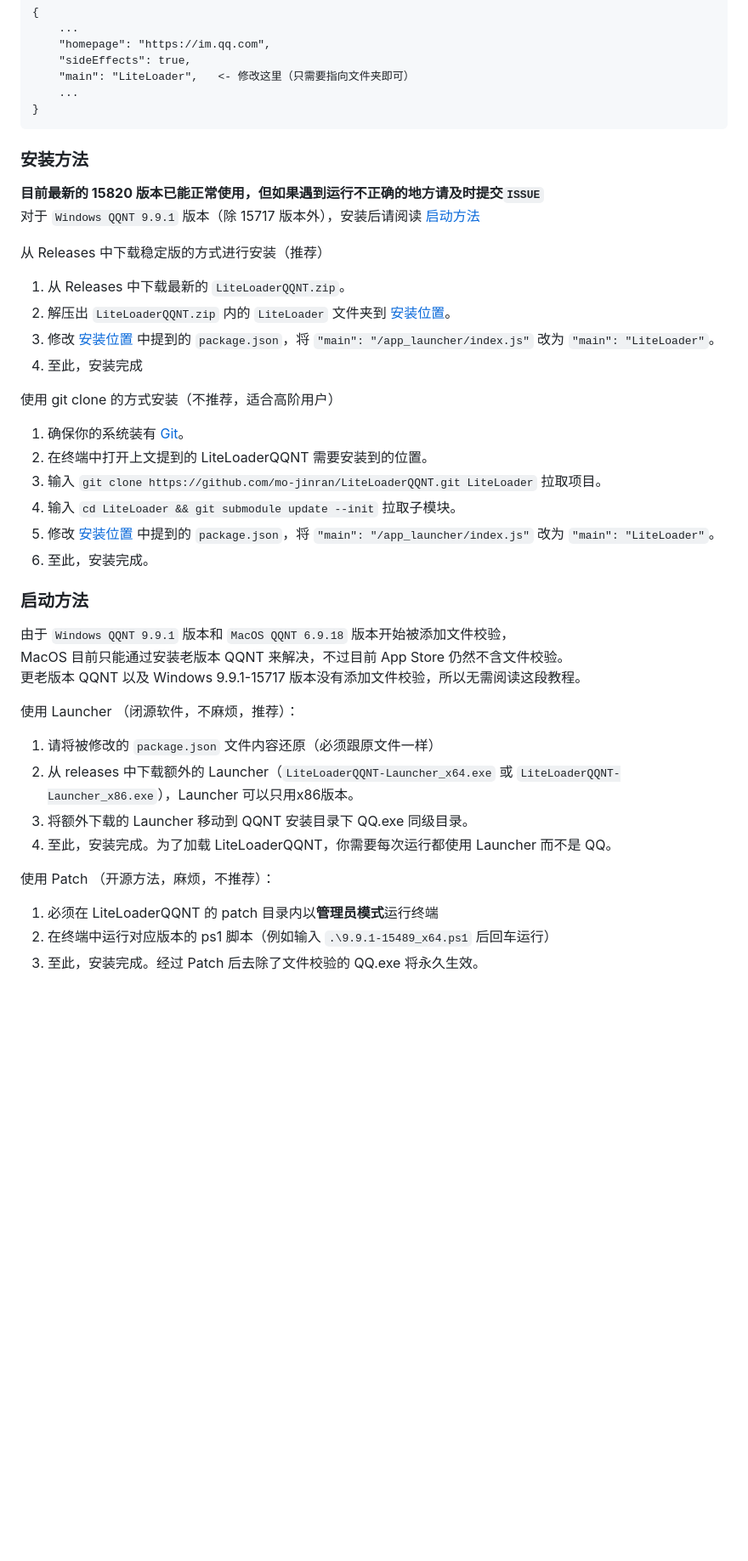
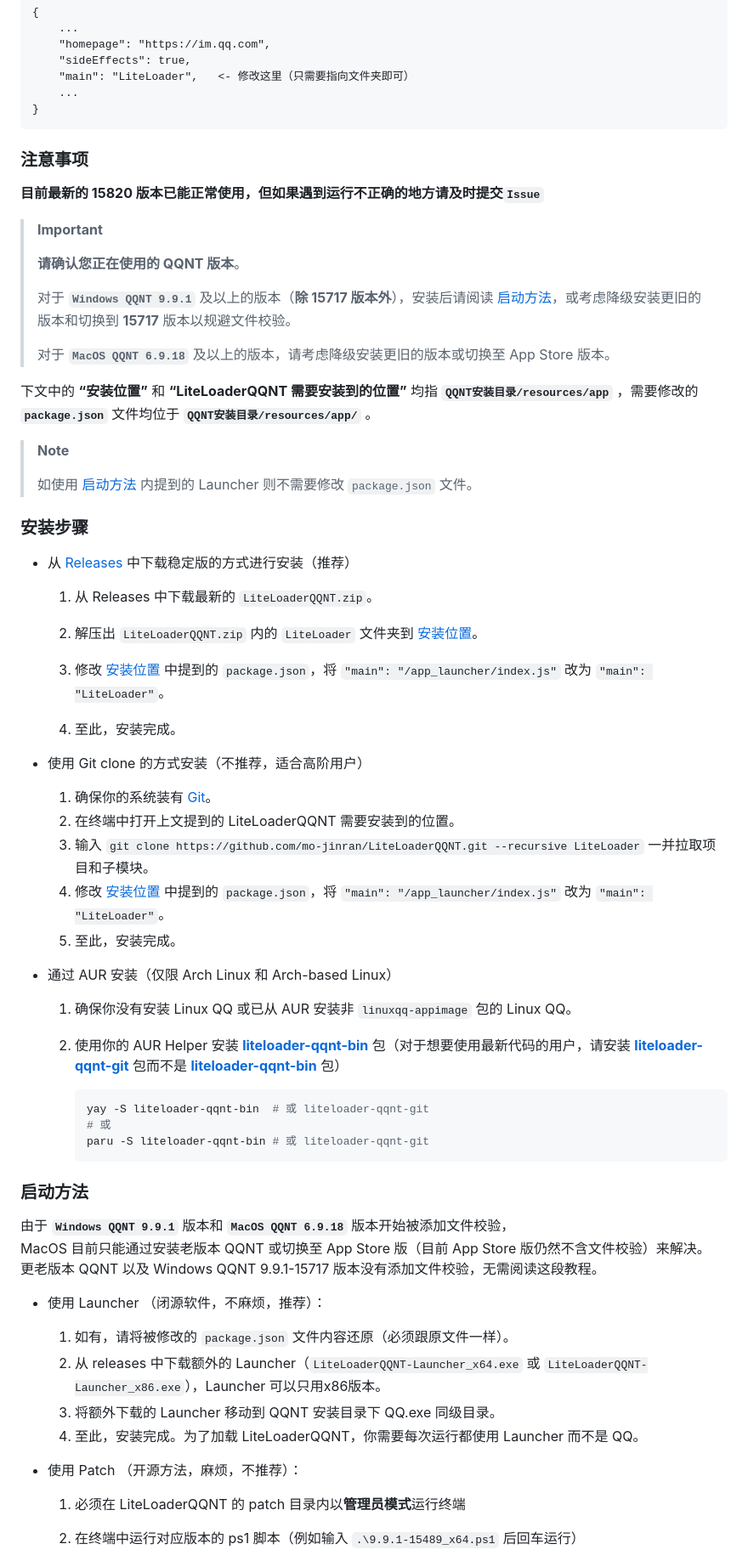
Before and after one commit to LiteLoaderQQNT/LiteLoaderQQNT, a Markdown page: README.md, the part around one of its changes. Shown at 85% size. Rendered like a GitHub page; blank space fills up the shorter version.

````diff
--- a/README.md
+++ b/README.md
@@ -76,45 +79,72 @@ Telegram 闲聊群：https://t.me/LiteLoaderQQNT
 }
 ```
 
+### 注意事项
 
-### 安装方法
+**目前最新的 15820 版本已能正常使用，但如果遇到运行不正确的地方请及时提交`Issue`**
 
-**目前最新的 15820 版本已能正常使用，但如果遇到运行不正确的地方请及时提交`ISSUE`**
-对于 `Windows QQNT 9.9.1` 版本（除 15717 版本外），安装后请阅读 [启动方法](#启动方法)
 
-从 Releases 中下载稳定版的方式进行安装（推荐）
+> **Important**
+>
+> **请确认您正在使用的 QQNT 版本**。
+>
+> 对于 **`Windows QQNT 9.9.1`** 及以上的版本（**除 15717 版本外**），安装后请阅读 [启动方法](#启动方法)，或考虑降级安装更旧的版本和切换到 **15717** 版本以规避文件校验。
+>
+> 对于 **`MacOS QQNT 6.9.18`** 及以上的版本，请考虑降级安装更旧的版本或切换至 App Store 版本。
 
-1. 从 Releases 中下载最新的 `LiteLoaderQQNT.zip`。
-2. 解压出 `LiteLoaderQQNT.zip` 内的  `LiteLoader` 文件夹到 [安装位置](#安装位置)。
-3. 修改 [安装位置](#安装位置) 中提到的 `package.json`，将 `"main": "/app_launcher/index.js"` 改为 `"main": "LiteLoader"`。
-4. 至此，安装完成
+下文中的 **“安装位置”** 和 **“LiteLoaderQQNT 需要安装到的位置”** 均指 **`QQNT安装目录/resources/app`** ，需要修改的 **`package.json`** 文件均位于 **`QQNT安装目录/resources/app/`** 。
 
-使用 git clone 的方式安装（不推荐，适合高阶用户）
+> **Note**
+>
+> 如使用 [启动方法](#启动方法) 内提到的 Launcher 则不需要修改 `package.json` 文件。
 
-1. 确保你的系统装有 [Git](https://git-scm.com/downloads)。
-2. 在终端中打开上文提到的 LiteLoaderQQNT 需要安装到的位置。
-3. 输入 `git clone https://github.com/mo-jinran/LiteLoaderQQNT.git LiteLoader` 拉取项目。
-4. 输入 `cd LiteLoader && git submodule update --init` 拉取子模块。
-5. 修改 [安装位置](#安装位置) 中提到的 `package.json`，将 `"main": "/app_launcher/index.js"` 改为 `"main": "LiteLoader"`。
-6. 至此，安装完成。
+### 安装步骤
+
+- 从 [Releases](https://github.com/mo-jinran/LiteLoaderQQNT/releases) 中下载稳定版的方式进行安装（推荐）
+  1. 从 Releases 中下载最新的 `LiteLoaderQQNT.zip`。
+
+  2. 解压出 `LiteLoaderQQNT.zip` 内的  `LiteLoader` 文件夹到 [安装位置](#安装位置)。
+
+  3. 修改 [安装位置](#安装位置) 中提到的 `package.json`，将 `"main": "/app_launcher/index.js"` 改为 `"main": "LiteLoader"`。
+
+  4. 至此，安装完成。
+
+- 使用 Git clone 的方式安装（不推荐，适合高阶用户）
+
+  1. 确保你的系统装有 [Git](https://git-scm.com/downloads)。
+  2. 在终端中打开上文提到的 LiteLoaderQQNT 需要安装到的位置。
+  3. 输入 `git clone https://github.com/mo-jinran/LiteLoaderQQNT.git --recursive LiteLoader` 一并拉取项目和子模块。
+  4. 修改 [安装位置](#安装位置) 中提到的 `package.json`，将 `"main": "/app_launcher/index.js"` 改为 `"main": "LiteLoader"`。
+  5. 至此，安装完成。
+
+- 通过 AUR 安装（仅限 Arch Linux 和 Arch-based Linux）
+
+  1. 确保你没有安装 Linux QQ 或已从 AUR 安装非 `linuxqq-appimage` 包的 Linux QQ。
+
+  2. 使用你的 AUR Helper 安装  [**liteloader-qqnt-bin**](https://aur.archlinux.org/packages/liteloader-qqnt-bin) 包（对于想要使用最新代码的用户，请安装 [**liteloader-qqnt-git**](https://aur.archlinux.org/packages/liteloader-qqnt-git) 包而不是 [**liteloader-qqnt-bin**](https://aur.archlinux.org/packages/liteloader-qqnt-bin) 包）
+
+     ```bash
+     yay -S liteloader-qqnt-bin  # 或 liteloader-qqnt-git
+     # 或
+     paru -S liteloader-qqnt-bin # 或 liteloader-qqnt-git
+     ```
 
 
 ### 启动方法
 
-由于 `Windows QQNT 9.9.1` 版本和 `MacOS QQNT 6.9.18` 版本开始被添加文件校验，
-MacOS 目前只能通过安装老版本 QQNT 来解决，不过目前 App Store 仍然不含文件校验。
-更老版本 QQNT 以及 Windows 9.9.1-15717 版本没有添加文件校验，所以无需阅读这段教程。
+由于 **`Windows QQNT 9.9.1`** 版本和 **`MacOS QQNT 6.9.18`** 版本开始被添加文件校验，
+MacOS 目前只能通过安装老版本 QQNT 或切换至 App Store 版（目前 App Store 版仍然不含文件校验）来解决。
+更老版本 QQNT 以及 Windows QQNT 9.9.1-15717 版本没有添加文件校验，无需阅读这段教程。
 
-使用 Launcher （闭源软件，不麻烦，推荐）：
+- 使用 Launcher （闭源软件，不麻烦，推荐）：
+  1. 如有，请将被修改的 `package.json` 文件内容还原（必须跟原文件一样）。
+  2. 从 releases 中下载额外的 Launcher（`LiteLoaderQQNT-Launcher_x64.exe` 或 `LiteLoaderQQNT-Launcher_x86.exe`），Launcher 可以只用x86版本。
+  3. 将额外下载的 Launcher 移动到 QQNT 安装目录下 QQ.exe 同级目录。
+  4. 至此，安装完成。为了加载 LiteLoaderQQNT，你需要每次运行都使用 Launcher 而不是 QQ。
 
-1. 请将被修改的 `package.json` 文件内容还原（必须跟原文件一样）
-2. 从 releases 中下载额外的 Launcher（`LiteLoaderQQNT-Launcher_x64.exe` 或 `LiteLoaderQQNT-Launcher_x86.exe`），Launcher 可以只用x86版本。
-3. 将额外下载的 Launcher 移动到 QQNT 安装目录下 QQ.exe 同级目录。
-4. 至此，安装完成。为了加载 LiteLoaderQQNT，你需要每次运行都使用 Launcher 而不是 QQ。
+- 使用 Patch （开源方法，麻烦，不推荐）：
 
-使用 Patch （开源方法，麻烦，不推荐）：
+  1. 必须在 LiteLoaderQQNT 的 patch 目录内以**管理员模式**运行终端
 
-1. 必须在 LiteLoaderQQNT 的 patch 目录内以**管理员模式**运行终端
-2. 在终端中运行对应版本的 ps1 脚本（例如输入 `.\9.9.1-15489_x64.ps1` 后回车运行）
-3. 至此，安装完成。经过 Patch 后去除了文件校验的 QQ.exe 将永久生效。
+  2. 在终端中运行对应版本的 ps1 脚本（例如输入 `.\9.9.1-15489_x64.ps1` 后回车运行）
 
````
Also changed, not shown: other parts of README.md (+15 -8 lines).
